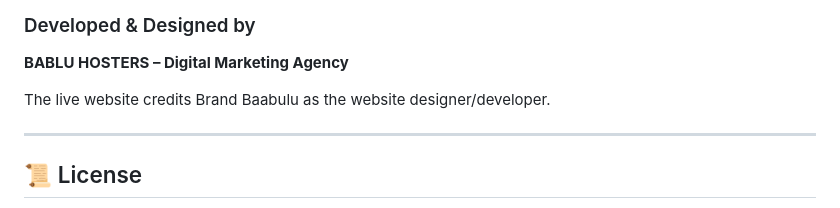
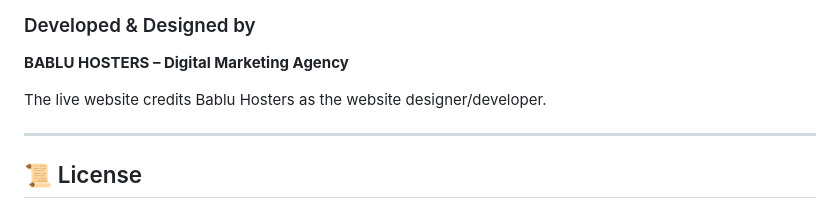
Before and after one commit to bablu-hosters/sri-varahi-temple, a Markdown page: README.md, the part around the change. Rendered like a GitHub page.

```diff
--- a/README.md
+++ b/README.md
@@ -203,7 +203,7 @@ https://srivarahitemple.netlify.app/
 
 **BABLU HOSTERS – Digital Marketing Agency**
 
-The live website credits Brand Baabulu as the website designer/developer.
+The live website credits Bablu Hosters as the website designer/developer.
 
 ---
 
```
